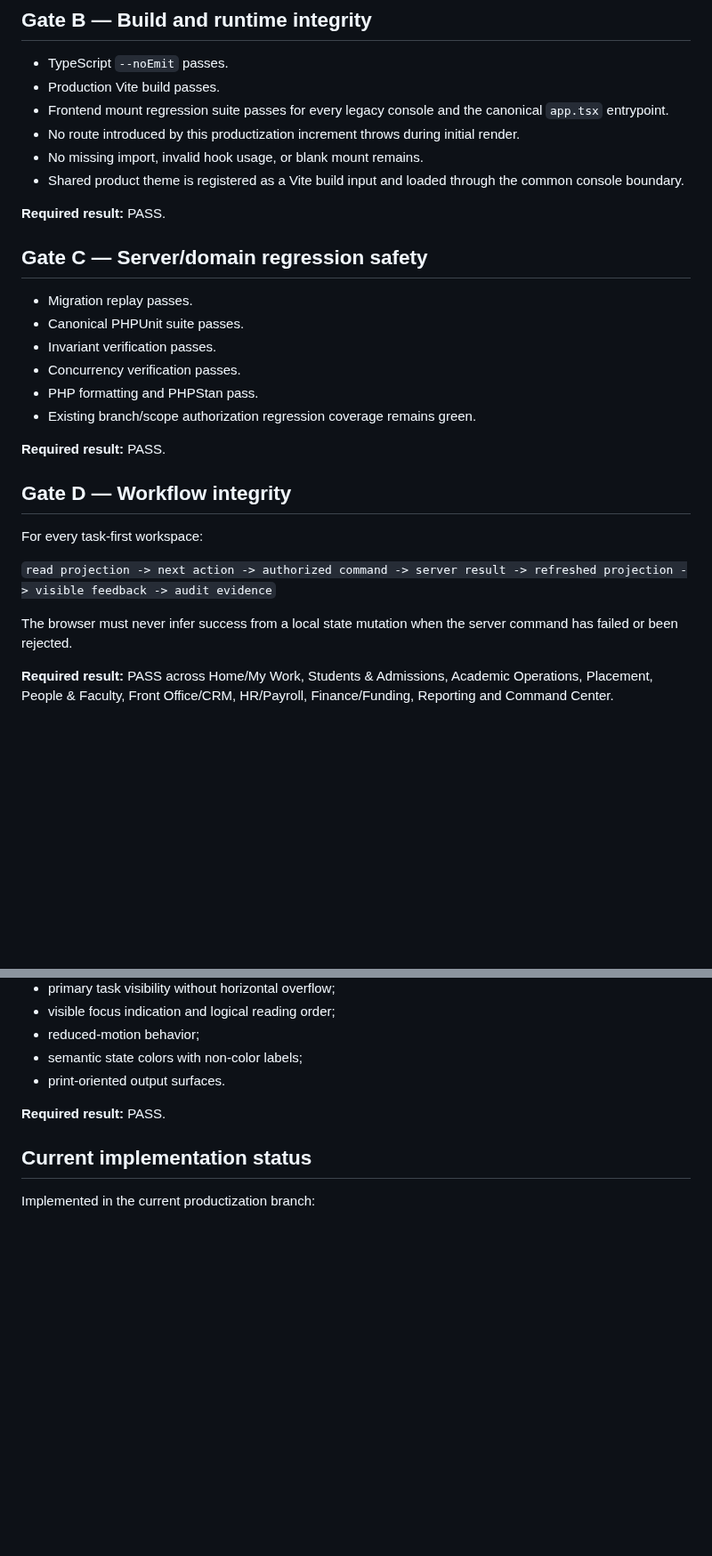
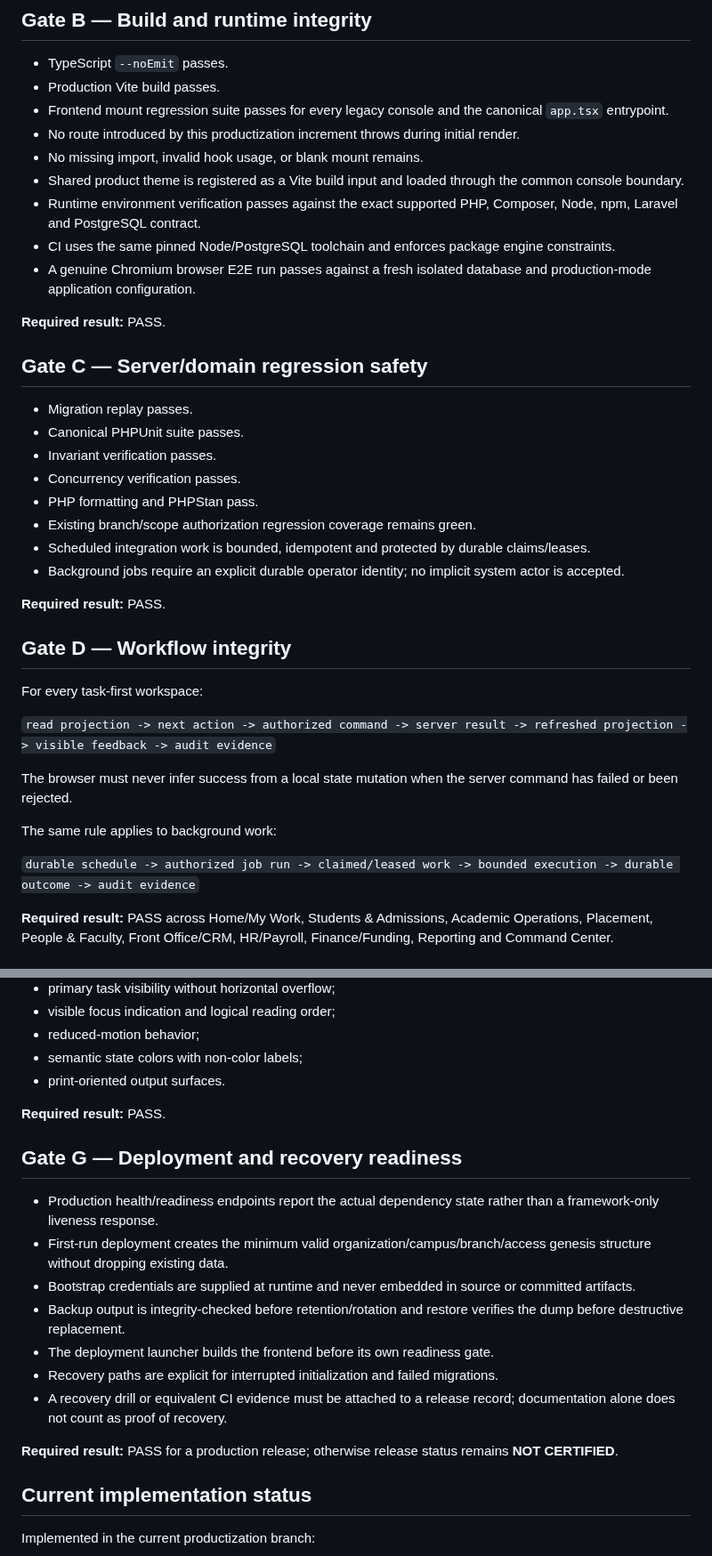
Before and after one commit to Frotan2/TOEFL-House, a Markdown page: docs/UNIFIED_EXPERIENCE_RELEASE_GATES_2026-09-09.md, 2 parts joined by grey strips. Shown at 89% size. Rendered like a GitHub page; blank space fills up the shorter version.

Commit message:
docs(release): align gates with exact runtime and browser evidence

```diff
--- a/docs/UNIFIED_EXPERIENCE_RELEASE_GATES_2026-09-09.md
+++ b/docs/UNIFIED_EXPERIENCE_RELEASE_GATES_2026-09-09.md
@@ -22,6 +22,9 @@ This document is the completion contract for the unified employee experience. A
 - No route introduced by this productization increment throws during initial render.
 - No missing import, invalid hook usage, or blank mount remains.
 - Shared product theme is registered as a Vite build input and loaded through the common console boundary.
+- Runtime environment verification passes against the exact supported PHP, Composer, Node, npm, Laravel and PostgreSQL contract.
+- CI uses the same pinned Node/PostgreSQL toolchain and enforces package engine constraints.
+- A genuine Chromium browser E2E run passes against a fresh isolated database and production-mode application configuration.
 
 **Required result:** PASS.
 
@@ -33,6 +36,8 @@ This document is the completion contract for the unified employee experience. A
 - Concurrency verification passes.
 - PHP formatting and PHPStan pass.
 - Existing branch/scope authorization regression coverage remains green.
+- Scheduled integration work is bounded, idempotent and protected by durable claims/leases.
+- Background jobs require an explicit durable operator identity; no implicit system actor is accepted.
 
 **Required result:** PASS.
 
@@ -43,6 +48,10 @@ For every task-first workspace:
 `read projection -> next action -> authorized command -> server result -> refreshed projection -> visible feedback -> audit evidence`
 
 The browser must never infer success from a local state mutation when the server command has failed or been rejected.
+
+The same rule applies to background work:
+
+`durable schedule -> authorized job run -> claimed/leased work -> bounded execution -> durable outcome -> audit evidence`
 
 **Required result:** PASS across Home/My Work, Students & Admissions, Academic Operations, Placement, People & Faculty, Front Office/CRM, HR/Payroll, Finance/Funding, Reporting and Command Center.
 
@@ -81,6 +90,18 @@ Inspect desktop, tablet and mobile widths with keyboard-only navigation for:
 
 **Required result:** PASS.
 
+## Gate G — Deployment and recovery readiness
+
+- Production health/readiness endpoints report the actual dependency state rather than a framework-only liveness response.
+- First-run deployment creates the minimum valid organization/campus/branch/access genesis structure without dropping existing data.
+- Bootstrap credentials are supplied at runtime and never embedded in source or committed artifacts.
+- Backup output is integrity-checked before retention/rotation and restore verifies the dump before destructive replacement.
+- The deployment launcher builds the frontend before its own readiness gate.
+- Recovery paths are explicit for interrupted initialization and failed migrations.
+- A recovery drill or equivalent CI evidence must be attached to a release record; documentation alone does not count as proof of recovery.
+
+**Required result:** PASS for a production release; otherwise release status remains **NOT CERTIFIED**.
+
 ## Current implementation status
 
 Implemented in the current productization branch:
```
Also changed, not shown: other parts of docs/UNIFIED_EXPERIENCE_RELEASE_GATES_2026-09-09.md (+5 -1 lines).
